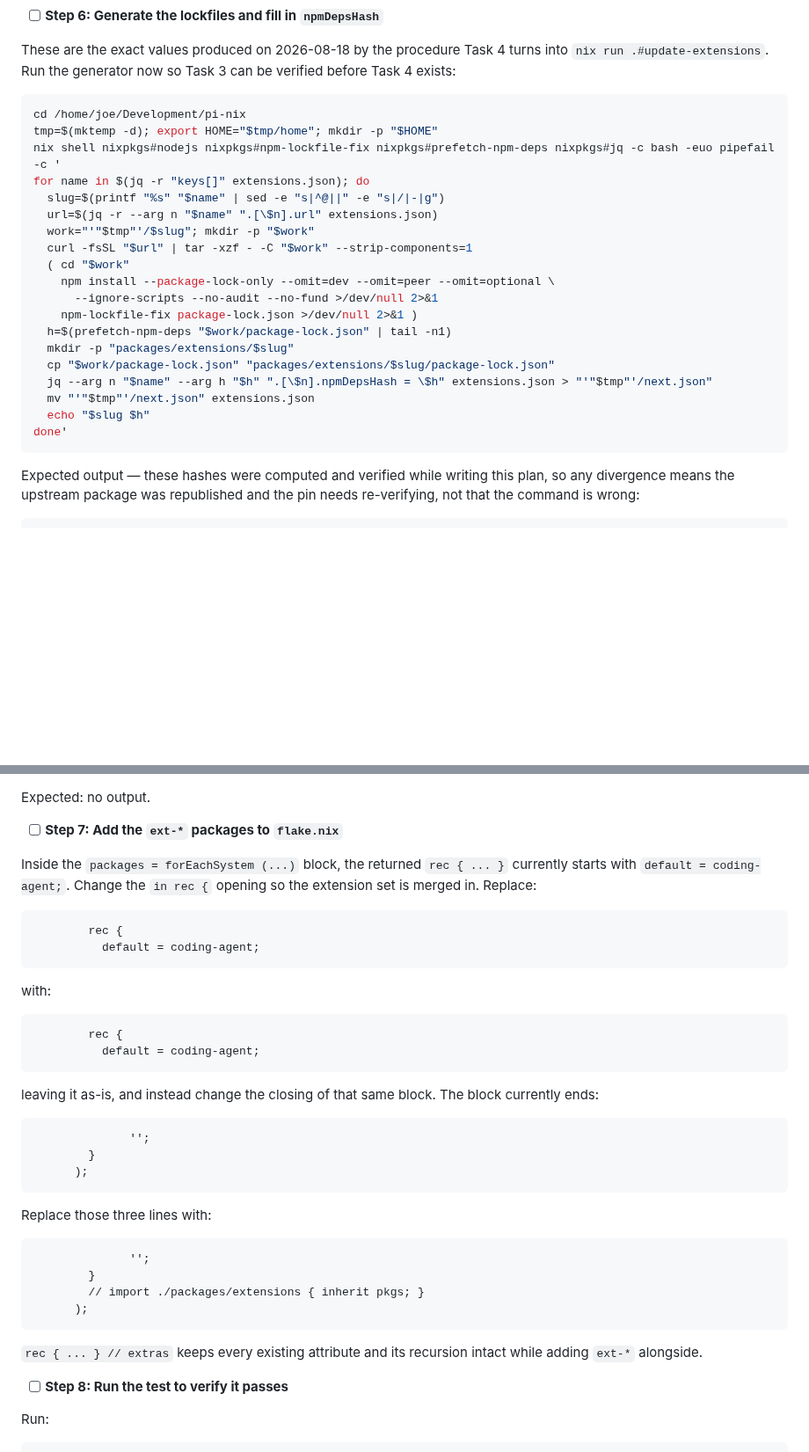
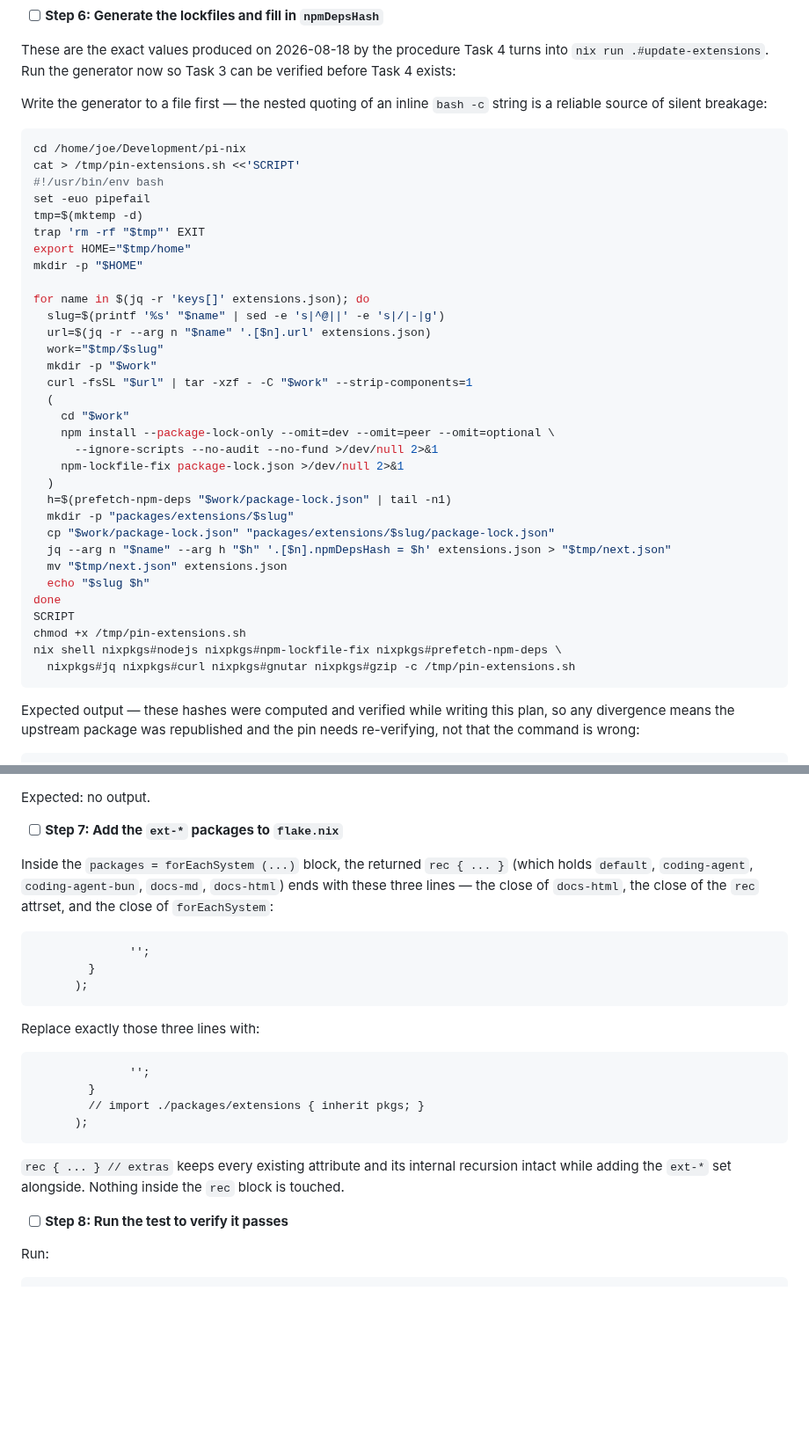
Before and after one commit to joegoldin/agent-skills, a Markdown page: docs/plans/2026-08-18-pi-nix-fork.md, 2 parts joined by grey strips. Shown at 88% size. Drawn GitHub-style; blank space fills up the shorter version.

````diff
--- a/docs/plans/2026-08-18-pi-nix-fork.md
+++ b/docs/plans/2026-08-18-pi-nix-fork.md
@@ -1137,26 +1137,41 @@ lib.mapAttrs' (name: pin: lib.nameValuePair "ext-${slugOf name}" (mkOne name pin
 
 These are the exact values produced on 2026-08-18 by the procedure Task 4 turns into `nix run .#update-extensions`. Run the generator now so Task 3 can be verified before Task 4 exists:
 
+Write the generator to a file first — the nested quoting of an inline `bash -c` string is a reliable source of silent breakage:
+
 ```bash
 cd /home/joe/Development/pi-nix
-tmp=$(mktemp -d); export HOME="$tmp/home"; mkdir -p "$HOME"
-nix shell nixpkgs#nodejs nixpkgs#npm-lockfile-fix nixpkgs#prefetch-npm-deps nixpkgs#jq -c bash -euo pipefail -c '
-for name in $(jq -r "keys[]" extensions.json); do
-  slug=$(printf "%s" "$name" | sed -e "s|^@||" -e "s|/|-|g")
-  url=$(jq -r --arg n "$name" ".[\$n].url" extensions.json)
-  work="'"$tmp"'/$slug"; mkdir -p "$work"
+cat > /tmp/pin-extensions.sh <<'SCRIPT'
+#!/usr/bin/env bash
+set -euo pipefail
+tmp=$(mktemp -d)
+trap 'rm -rf "$tmp"' EXIT
+export HOME="$tmp/home"
+mkdir -p "$HOME"
+
+for name in $(jq -r 'keys[]' extensions.json); do
+  slug=$(printf '%s' "$name" | sed -e 's|^@||' -e 's|/|-|g')
+  url=$(jq -r --arg n "$name" '.[$n].url' extensions.json)
+  work="$tmp/$slug"
+  mkdir -p "$work"
   curl -fsSL "$url" | tar -xzf - -C "$work" --strip-components=1
-  ( cd "$work"
+  (
+    cd "$work"
     npm install --package-lock-only --omit=dev --omit=peer --omit=optional \
       --ignore-scripts --no-audit --no-fund >/dev/null 2>&1
-    npm-lockfile-fix package-lock.json >/dev/null 2>&1 )
+    npm-lockfile-fix package-lock.json >/dev/null 2>&1
+  )
   h=$(prefetch-npm-deps "$work/package-lock.json" | tail -n1)
   mkdir -p "packages/extensions/$slug"
   cp "$work/package-lock.json" "packages/extensions/$slug/package-lock.json"
-  jq --arg n "$name" --arg h "$h" ".[\$n].npmDepsHash = \$h" extensions.json > "'"$tmp"'/next.json"
-  mv "'"$tmp"'/next.json" extensions.json
+  jq --arg n "$name" --arg h "$h" '.[$n].npmDepsHash = $h' extensions.json > "$tmp/next.json"
+  mv "$tmp/next.json" extensions.json
   echo "$slug $h"
-done'
+done
+SCRIPT
+chmod +x /tmp/pin-extensions.sh
+nix shell nixpkgs#nodejs nixpkgs#npm-lockfile-fix nixpkgs#prefetch-npm-deps \
+  nixpkgs#jq nixpkgs#curl nixpkgs#gnutar nixpkgs#gzip -c /tmp/pin-extensions.sh
 ```
 
 Expected output — these hashes were computed and verified while writing this plan, so any divergence means the upstream package was republished and the pin needs re-verifying, not that the command is wrong:
@@ -1180,21 +1195,7 @@ Expected: no output.
 
 - [ ] **Step 7: Add the `ext-*` packages to `flake.nix`**
 
-Inside the `packages = forEachSystem (...)` block, the returned `rec { ... }` currently starts with `default = coding-agent;`. Change the `in rec {` opening so the extension set is merged in. Replace:
-
-```nix
-        rec {
-          default = coding-agent;
-```
-
-with:
-
-```nix
-        rec {
-          default = coding-agent;
-```
-
-leaving it as-is, and instead change the closing of that same block. The block currently ends:
+Inside the `packages = forEachSystem (...)` block, the returned `rec { ... }` (which holds `default`, `coding-agent`, `coding-agent-bun`, `docs-md`, `docs-html`) ends with these three lines — the close of `docs-html`, the close of the `rec` attrset, and the close of `forEachSystem`:
 
 ```nix
               '';
@@ -1202,7 +1203,7 @@ leaving it as-is, and instead change the closing of that same block. The block c
       );
 ```
 
-Replace those three lines with:
+Replace exactly those three lines with:
 
 ```nix
               '';
@@ -1211,7 +1212,7 @@ Replace those three lines with:
       );
 ```
 
-`rec { ... } // extras` keeps every existing attribute and its recursion intact while adding `ext-*` alongside.
+`rec { ... } // extras` keeps every existing attribute and its internal recursion intact while adding the `ext-*` set alongside. Nothing inside the `rec` block is touched.
 
 - [ ] **Step 8: Run the test to verify it passes**
 
````
Also changed, not shown: docs/plans/2026-08-18-agent-skills-pi-target.md (+6 -6 lines).
